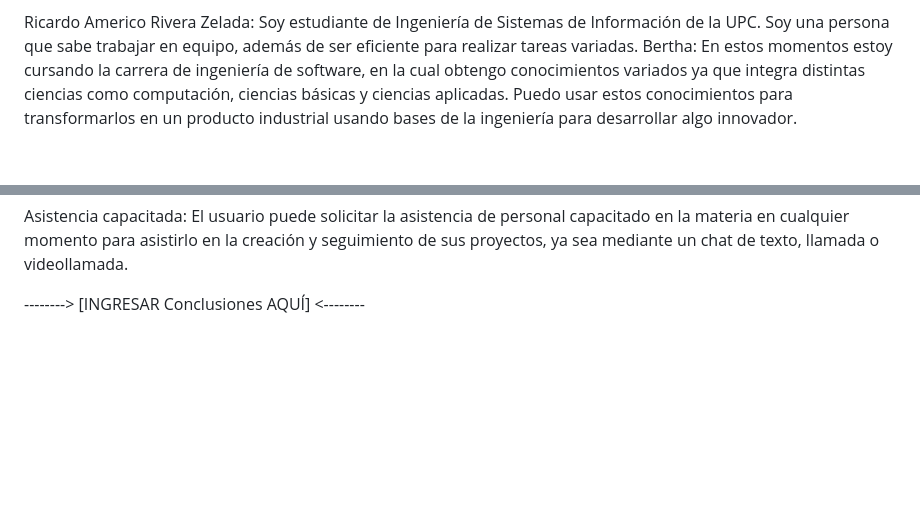
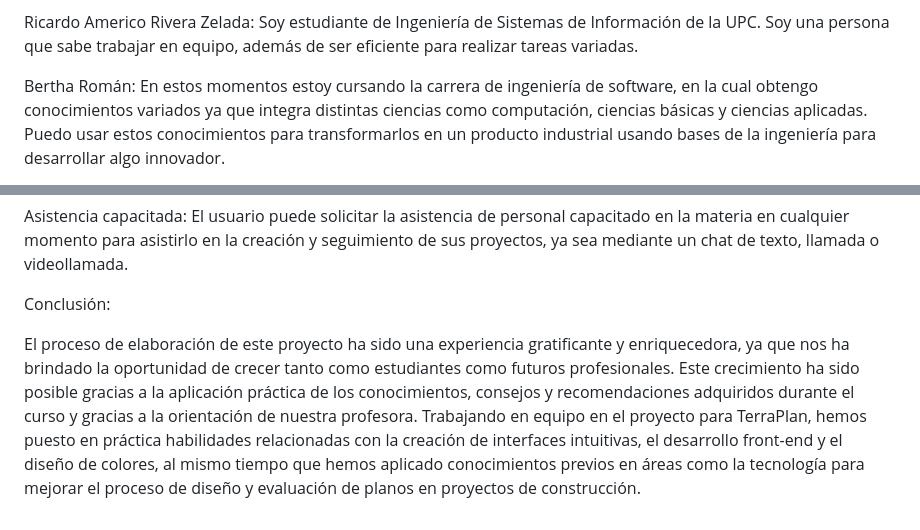
Before and after one commit to IHC-y-Tecnologias-Moviles-Grupo-3/SweetPlusless.github.io, a Markdown page: README.md, 2 parts joined by grey strips. Drawn GitHub-style; blank space fills up the shorter version.

```diff
--- a/README.md
+++ b/README.md
@@ -28,7 +28,8 @@ relacionado a programación, por lo que espero que sea útil para lograr un buen
 Ricardo Americo Rivera Zelada:
 Soy estudiante de Ingeniería de Sistemas de Información de la UPC. Soy una persona que sabe trabajar en equipo,
 además de ser eficiente para realizar tareas variadas.
-Bertha:
+
+Bertha Román:
 En estos momentos estoy cursando la carrera de ingeniería de software, en la cual obtengo conocimientos variados
 ya que integra distintas ciencias como computación, ciencias básicas y ciencias aplicadas.
 Puedo usar estos conocimientos para transformarlos en un producto industrial usando bases de la ingeniería para desarrollar algo innovador.
@@ -59,4 +60,13 @@ Asistencia capacitada: El usuario puede solicitar la asistencia de personal capa
 cualquier momento para asistirlo en la creación y seguimiento de sus proyectos, ya sea mediante un chat de
 texto, llamada o videollamada.
 
---------> [INGRESAR Conclusiones AQUÍ] <--------
+Conclusión:
+
+El proceso de elaboración de este proyecto ha sido una experiencia gratificante y enriquecedora,
+ya que nos ha brindado la oportunidad de crecer tanto como estudiantes como futuros profesionales.
+Este crecimiento ha sido posible gracias a la aplicación práctica de los conocimientos, consejos y recomendaciones
+adquiridos durante el curso y gracias a la orientación de nuestra profesora.
+Trabajando en equipo en el proyecto para TerraPlan, hemos puesto en práctica habilidades relacionadas con
+la creación de interfaces intuitivas, el desarrollo front-end y el diseño de colores,
+al mismo tiempo que hemos aplicado conocimientos previos en áreas como la tecnología para mejorar el proceso de diseño
+y evaluación de planos en proyectos de construcción.
```
